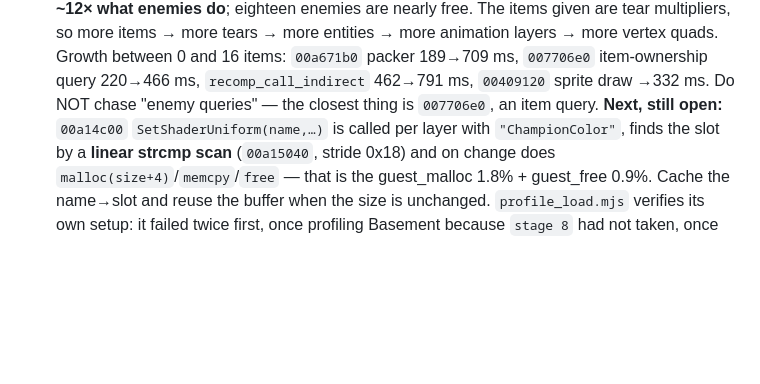
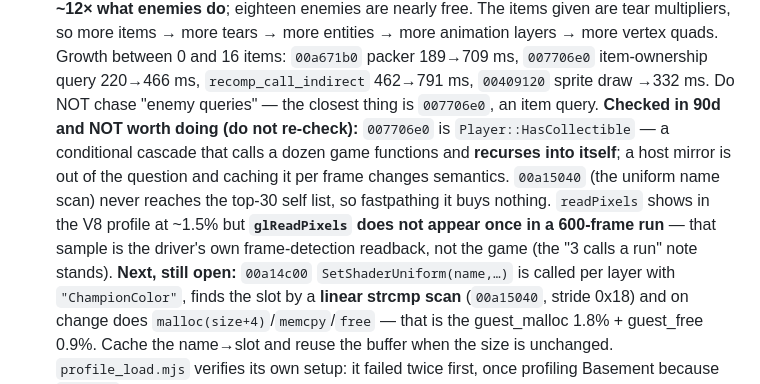
Before and after one commit to chiikabu/the-browsing-of-isaac, a Markdown page: docs/HANDOFF.md, the part around the change. GitHub-like rendering; blank space fills up the shorter version.

Commit message:
recomp: three FPS levers checked and recorded as spent
007706e0 is Player::HasCollectible -- a conditional cascade calling a dozen
game functions and recursing into itself. No host mirror is possible and
caching it per frame would change semantics. Not a target.

00a15040, the shader-uniform name scan, never reaches the top-30 self list.
Fastpathing it buys nothing.

readPixels shows in the V8 profile at ~1.5%, but glReadPixels does not appear
once in a 600-frame run: that sample is the driver's own frame-detection
readback, not the game. The earlier '3 calls a run' note stands.

Co-Authored-By: Claude Opus 5 <noreply@anthropic.com>

```diff
--- a/docs/HANDOFF.md
+++ b/docs/HANDOFF.md
@@ -246,6 +246,14 @@ REQUIRE emsdk on PATH:
   `00a671b0` packer 189→709 ms, `007706e0` item-ownership query 220→466 ms,
   `recomp_call_indirect` 462→791 ms, `00409120` sprite draw →332 ms. Do NOT
   chase "enemy queries" — the closest thing is `007706e0`, an item query.
+  **Checked in 90d and NOT worth doing (do not re-check):** `007706e0` is
+  `Player::HasCollectible` — a conditional cascade that calls a dozen game
+  functions and **recurses into itself**; a host mirror is out of the question
+  and caching it per frame changes semantics. `00a15040` (the uniform name
+  scan) never reaches the top-30 self list, so fastpathing it buys nothing.
+  `readPixels` shows in the V8 profile at ~1.5% but **`glReadPixels` does not
+  appear once in a 600-frame run** — that sample is the driver's own
+  frame-detection readback, not the game (the "3 calls a run" note stands).
   **Next, still open:** `00a14c00` `SetShaderUniform(name,…)` is called per
   layer with `"ChampionColor"`, finds the slot by a **linear strcmp scan**
   (`00a15040`, stride 0x18) and on change does `malloc(size+4)`/`memcpy`/`free`
```
